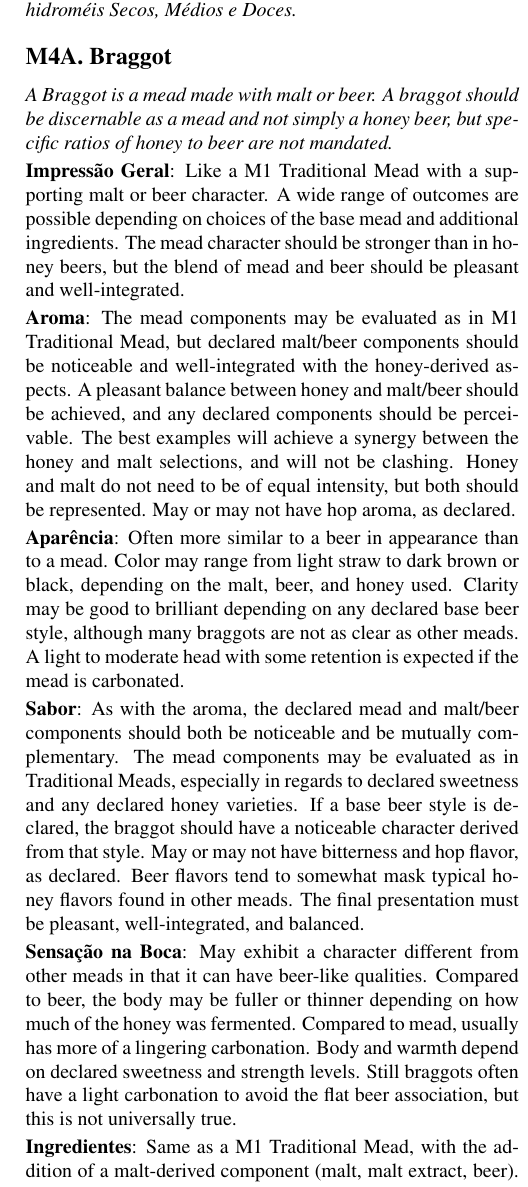
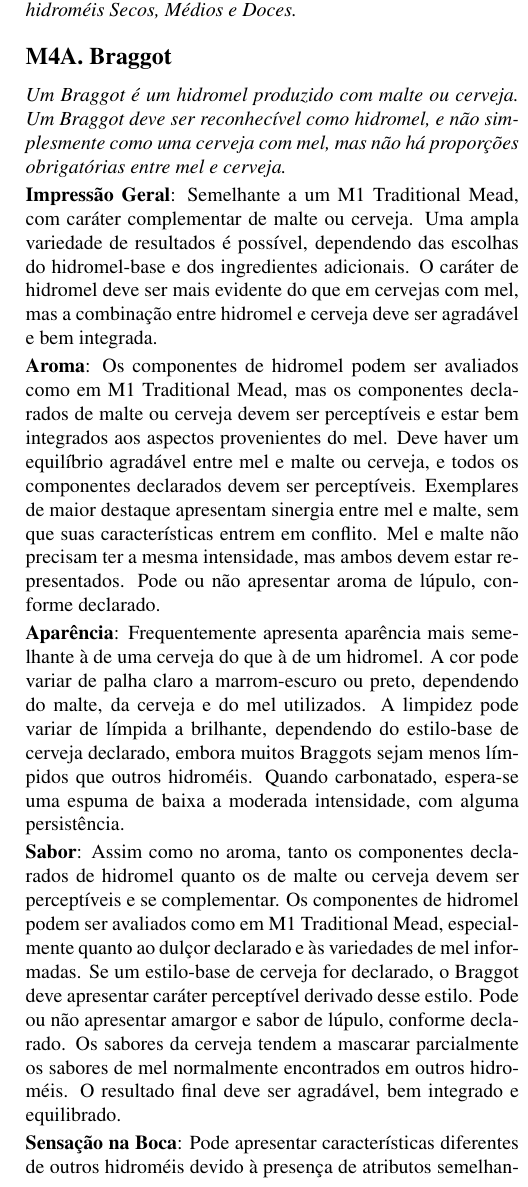
Before and after one commit to bjcp-brasil/mead-guidelines-2026-pt-br, a LaTeX document (main.tex, which reads m4-specialty-mead/m4-a-braggot.tex): part of one column of page 14 of 17, cut so that both start at the same text. Compiled offline with pdfLaTeX.

Commit message:
Translate M4A Braggot; update status table
Fixed a terminology inconsistency: "Braggots Still" left "Still" in
English instead of using "tranquilo" (the term already established
in the preamble and used consistently in M1A/M1B/M4B).

PHRASE_BANK.md regenerated: 0 divergences. TRANSLATION_STATUS.md
updated: 59.2% (51,503 of 86,996 chars).

```diff
--- a/m4-specialty-mead/m4-a-braggot.tex
+++ b/m4-specialty-mead/m4-a-braggot.tex
@@ -2,17 +2,16 @@
 \subsection*{M4A. Braggot}
 \addcontentsline{toc}{subsection}{M4A. Braggot}
 
-\textit{A Braggot is a mead made with malt or beer. A braggot should be discernable as a mead and not simply a honey beer, but specific ratios of honey to beer are not mandated.}
+\textit{Um Braggot é um hidromel produzido com malte ou cerveja. Um Braggot deve ser reconhecível como hidromel, e não simplesmente como uma cerveja com mel, mas não há proporções obrigatórias entre mel e cerveja.}
 
-\textbf{Impressão Geral}: Like a M1 Traditional Mead with a supporting malt or beer character. A wide range of outcomes are possible depending on choices of the base mead and additional ingredients. The mead character should be stronger than in honey beers, but the blend of mead and beer should be pleasant and well-integrated.
+\textbf{Impressão Geral}: Semelhante a um M1 Traditional Mead, com caráter complementar de malte ou cerveja. Uma ampla variedade de resultados é possível, dependendo das escolhas do hidromel-base e dos ingredientes adicionais. O caráter de hidromel deve ser mais evidente do que em cervejas com mel, mas a combinação entre hidromel e cerveja deve ser agradável e bem integrada.
 
-\textbf{Aroma}: The mead components may be evaluated as in M1 Traditional Mead, but declared malt/beer components should be noticeable and well-integrated with the honey-derived aspects. A pleasant balance between honey and malt/beer should be achieved, and any declared components should be perceivable. The best examples will achieve a synergy between the honey and malt selections, and will not be clashing. Honey and malt do not need to be of equal intensity, but both should be represented. May or may not have hop aroma, as declared.
 
-\textbf{Aparência}: Often more similar to a beer in appearance than to a mead. Color may range from light straw to dark brown or black, depending on the malt, beer, and honey used. Clarity may be good to brilliant depending on any declared base beer style, although many braggots are not as clear as other meads. A light to moderate head with some retention is expected if the mead is carbonated.
+\textbf{Aroma}: Os componentes de hidromel podem ser avaliados como em M1 Traditional Mead, mas os componentes declarados de malte ou cerveja devem ser perceptíveis e estar bem integrados aos aspectos provenientes do mel. Deve haver um equilíbrio agradável entre mel e malte ou cerveja, e todos os componentes declarados devem ser perceptíveis. Exemplares de maior destaque apresentam sinergia entre mel e malte, sem que suas características entrem em conflito. Mel e malte não precisam ter a mesma intensidade, mas ambos devem estar representados. Pode ou não apresentar aroma de lúpulo, conforme declarado.
 
-\textbf{Sabor}: As with the aroma, the declared mead and malt/beer components should both be noticeable and be mutually complementary. The mead components may be evaluated as in Traditional Meads, especially in regards to declared sweetness and any declared honey varieties. If a base beer style is declared, the braggot should have a noticeable character derived from that style. May or may not have bitterness and hop flavor, as declared. Beer flavors tend to somewhat mask typical honey flavors found in other meads. The final presentation must be pleasant, well-integrated, and balanced.
+\textbf{Aparência}: Frequentemente apresenta aparência mais semelhante à de uma cerveja do que à de um hidromel. A cor pode variar de palha claro a marrom-escuro ou preto, dependendo do malte, da cerveja e do mel utilizados. A limpidez pode variar de límpida a brilhante, dependendo do estilo-base de cerveja declarado, embora muitos Braggots sejam menos límpidos que outros hidroméis. Quando carbonatado, espera-se uma espuma de baixa a moderada intensidade, com alguma persistência.
 
-\textbf{Sensação na Boca}: May exhibit a character different from other meads in that it can have beer-like qualities. Compared to beer, the body may be fuller or thinner depending on how much of the honey was fermented. Compared to mead, usually has more of a lingering carbonation. Body and warmth depend on declared sweetness and strength levels. Still braggots often have a light carbonation to avoid the flat beer association, but this is not universally true.
+\textbf{Sabor}: Assim como no aroma, tanto os componentes declarados de hidromel quanto os de malte ou cerveja devem ser perceptíveis e se complementar. Os componentes de hidromel podem ser avaliados como em M1 Traditional Mead, especialmente quanto ao dulçor declarado e às variedades de mel informadas. Se um estilo-base de cerveja for declarado, o Braggot deve apresentar caráter perceptível derivado desse estilo. Pode ou não apresentar amargor e sabor de lúpulo, conforme declarado. Os sabores da cerveja tendem a mascarar parcialmente os sabores de mel normalmente encontrados em outros hidroméis. O resultado final deve ser agradável, bem integrado e equilibrado.
 
-\textbf{Ingredientes}: Same as a M1 Traditional Mead, with the addition of a malt-derived component (malt, malt extract, beer). May be hopped or not. The malt component does not need to represent a Classic Style of beer. A braggot with additional non-malt/beer ingredients should be entered as an M4F Experimental Mead.
+\textbf{Sensação na Boca}: Pode apresentar características diferentes de outros hidroméis devido à presença de atributos semelhantes aos de uma cerveja. Em comparação com a cerveja, o corpo pode ser mais cheio ou mais leve, dependendo da proporção de mel que foi fermentada. Em comparação com outros hidroméis, geralmente apresenta carbonatação mais persistente. O corpo e a sensação de aquecimento dependem dos níveis declarados de dulçor e teor alcoólico. Braggots tranquilos frequentemente apresentam uma leve carbonatação para evitar uma impressão semelhante à de uma cerveja sem gás, embora isso não seja uma regra.
 
```
Also changed, not shown: TRANSLATION_STATUS.md (+3 -3 lines), main.pdf, m4-specialty-mead/m4-a-braggot.tex (8 more changed lines), 3 other files.
